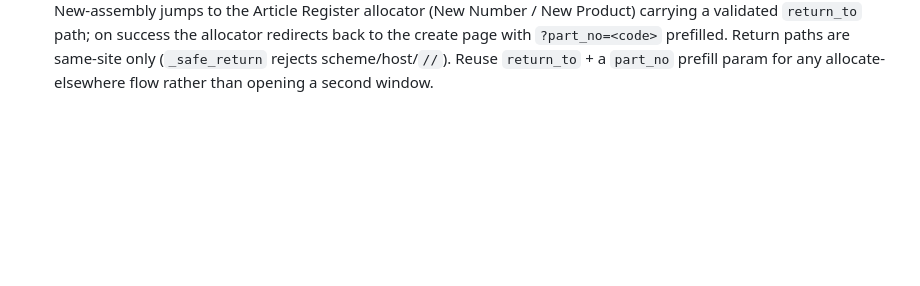
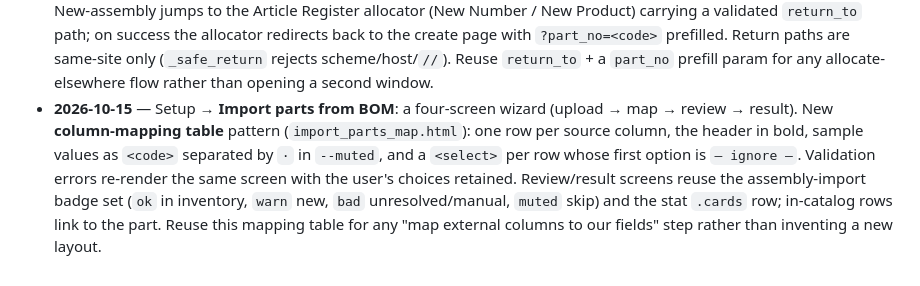
Before and after one commit to PontusO/PartPilot, a Markdown page: docs/design-rules.md, the part around the change. Rendered like a GitHub page; blank space fills up the shorter version.

```diff
--- a/docs/design-rules.md
+++ b/docs/design-rules.md
@@ -216,3 +216,11 @@ the same height (2.5rem) and radius (9px)** regardless of whether it's an `<a>`,
   create page with `?part_no=<code>` prefilled. Return paths are same-site only (`_safe_return`
   rejects scheme/host/`//`). Reuse `return_to` + a `part_no` prefill param for any allocate-elsewhere
   flow rather than opening a second window.
+- **2026-10-15** — Setup → **Import parts from BOM**: a four-screen wizard (upload → map → review →
+  result). New **column-mapping table** pattern (`import_parts_map.html`): one row per source
+  column, the header in bold, sample values as `<code>` separated by `·` in `--muted`, and a
+  `<select>` per row whose first option is `— ignore —`. Validation errors re-render the same
+  screen with the user's choices retained. Review/result screens reuse the assembly-import badge
+  set (`ok` in inventory, `warn` new, `bad` unresolved/manual, `muted` skip) and the stat `.cards`
+  row; in-catalog rows link to the part. Reuse this mapping table for any "map external columns to
+  our fields" step rather than inventing a new layout.
```
Also changed, not shown: README.md (+4 -1 lines), 1 other file.
